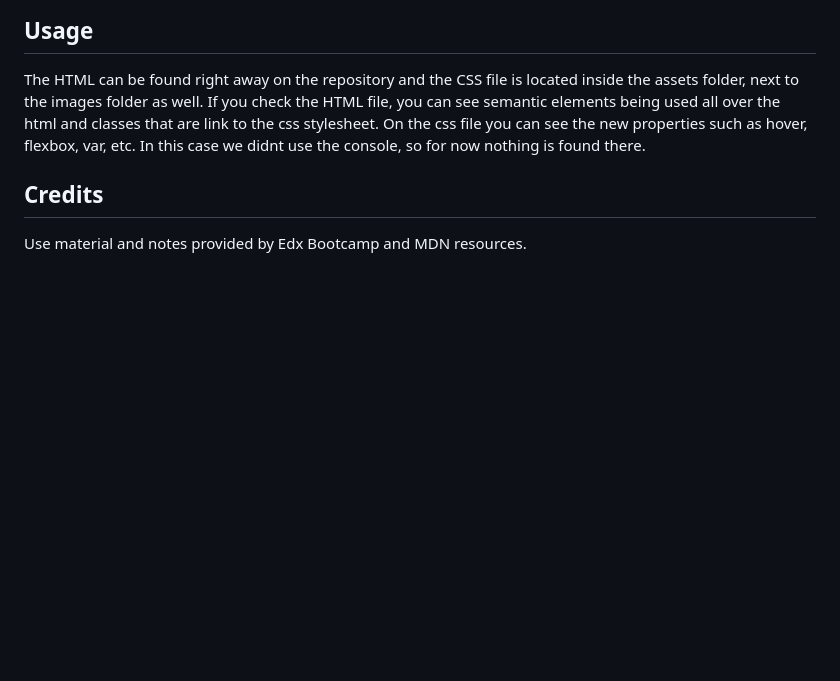
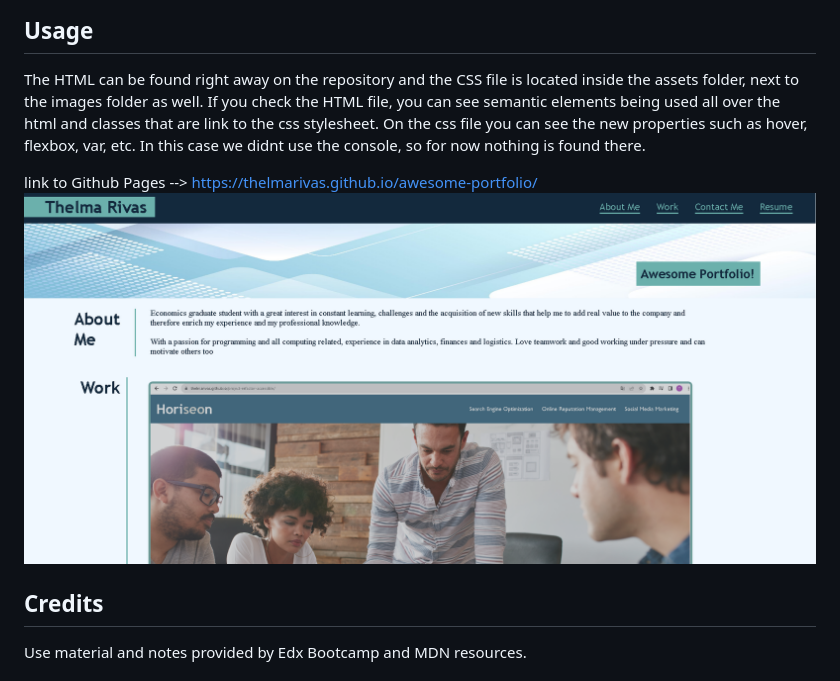
Before and after one commit to ThelmaRivas/awesome-portfolio, a Markdown page: README.md, the part around the change. Rendered like a GitHub page; pictures changed too: assets/images/githubpages.png (added); blank space fills up the shorter version.

Commit message:
add image of github pages to the readme

```diff
--- a/README.md
+++ b/README.md
@@ -14,6 +14,10 @@ N/A
 
 The HTML can be found right away on the repository and the CSS file is located inside the assets folder, next to the images folder as well. If you check the HTML file, you can see semantic elements being used all over the html and classes that are link to the css stylesheet. On the css file you can see the new properties such as hover, flexbox, var, etc. In this case we didnt use the console, so for now nothing is found there.
 
+link to Github Pages --> https://thelmarivas.github.io/awesome-portfolio/
+![alt text](assets/images/githubpages.png)
+
+
 ## Credits
 
 Use material and notes provided by Edx Bootcamp and MDN resources.
```
